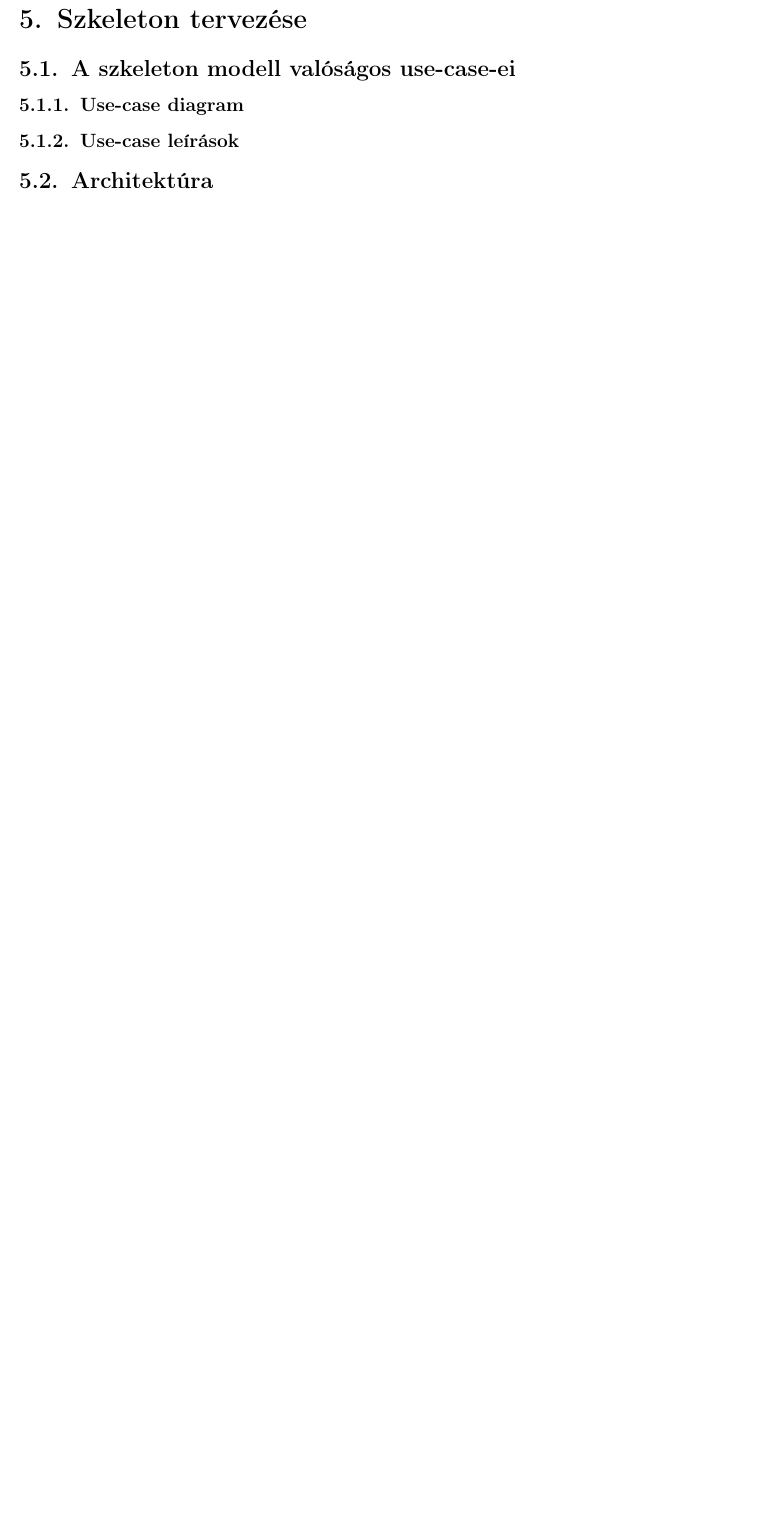
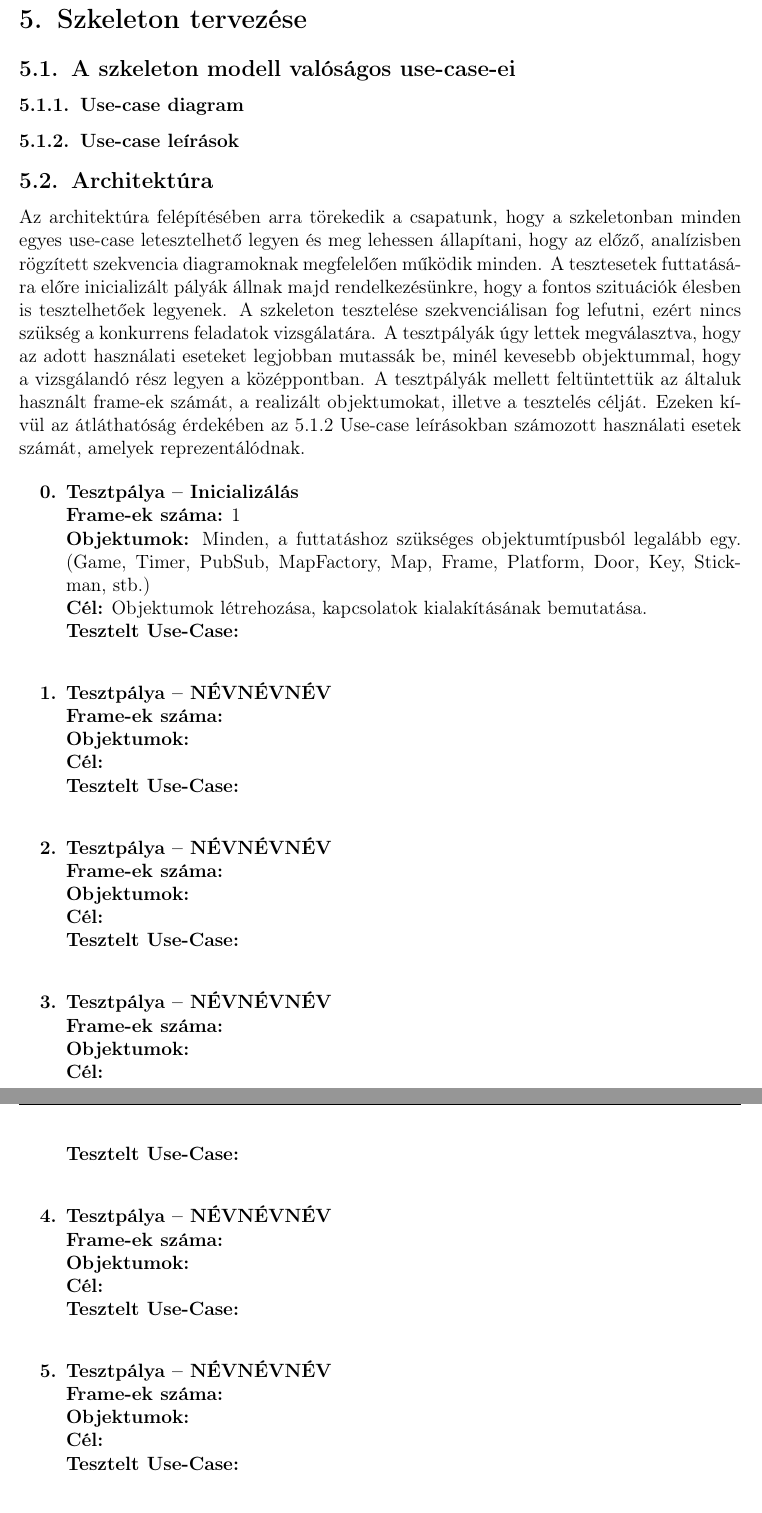
Before and after one commit to nandinc/Continuity, a LaTeX document (docs/05/05.tex): part of page 2 of 2 before the commit and two parts of pages 2 and 3 of 3 after it, the two joined at a grey line, cut so that both start at the same text, the shorter picture padded with empty space. Compiled offline with pdfLaTeX.

Commit message:
First draft of Architecture. Waiting for Use-case diagrams.

```diff
--- a/docs/05/05.tex
+++ b/docs/05/05.tex
@@ -1,4 +1,6 @@
 \input{../head}
+
+\usepackage{enumitem}
 
 \begin{document}
 
@@ -15,3 +17,46 @@
 		\subsubsection{Use-case leírások}
 
 	\subsection{Architektúra}
+		Az architektúra felépítésében arra törekedik a csapatunk, hogy a szkeletonban minden egyes use-case letesztelhető legyen és meg lehessen állapítani, hogy az előző, analízisben rögzített szekvencia diagramoknak megfelelően működik minden. A tesztesetek futtatására előre inicializált pályák állnak majd rendelkezésünkre, hogy a fontos szituációk élesben is tesztelhetőek legyenek. A szkeleton tesztelése szekvenciálisan fog lefutni, ezért nincs szükség a konkurrens feladatok vizsgálatára.
+		A tesztpályák úgy lettek megválasztva, hogy az adott használati eseteket legjobban mutassák be, minél kevesebb objektummal, hogy a vizsgálandó rész legyen a középpontban. A tesztpályák mellett feltüntettük az általuk használt frame-ek számát, a realizált objektumokat, illetve a tesztelés célját. Ezeken kívül az átláthatóság érdekében az 5.1.2 Use-case leírásokban számozott használati esetek számát, amelyek reprezentálódnak.
+
+		\begin{enumerate}[label=\textbf{\arabic*.}, start=0]
+
+			\newcommand{\testitem}[1]{\item \textbf{Tesztpálya -- #1}\\}
+			\newcommand{\tframe}[1]{\textbf{Frame-ek száma:} #1\\}
+			\newcommand{\tobjekt}[1]{\textbf{Objektumok:} #1\\}
+			\newcommand{\tcel}[1]{\textbf{Cél:} #1\\}
+			\newcommand{\tuse}[1]{\textbf{Tesztelt Use-Case:} #1\\}
+
+			\testitem{Inicializálás}
+				\tframe{1}
+				\tobjekt{Minden, a futtatáshoz szükséges objektumtípusból legalább egy.
+					(Game, Timer, PubSub, MapFactory, Map, Frame, Platform, Door, Key, Stickman, stb.)}
+				\tcel{Objektumok létrehozása, kapcsolatok kialakításának bemutatása.}
+				\tuse{}
+			\testitem{NÉVNÉVNÉV}
+				\tframe{}
+				\tobjekt{}
+				\tcel{}
+				\tuse{}
+			\testitem{NÉVNÉVNÉV}
+				\tframe{}
+				\tobjekt{}
+				\tcel{}
+				\tuse{}
+			\testitem{NÉVNÉVNÉV}
+				\tframe{}
+				\tobjekt{}
+				\tcel{}
+				\tuse{}
+			\testitem{NÉVNÉVNÉV}
+				\tframe{}
+				\tobjekt{}
+				\tcel{}
+				\tuse{}
+			\testitem{NÉVNÉVNÉV}
+				\tframe{}
+				\tobjekt{}
+				\tcel{}
+				\tuse{}
+			\testitem{NÉVNÉVNÉV}
```
Also changed, not shown: docs/05/05.tex (5 more changed lines).
